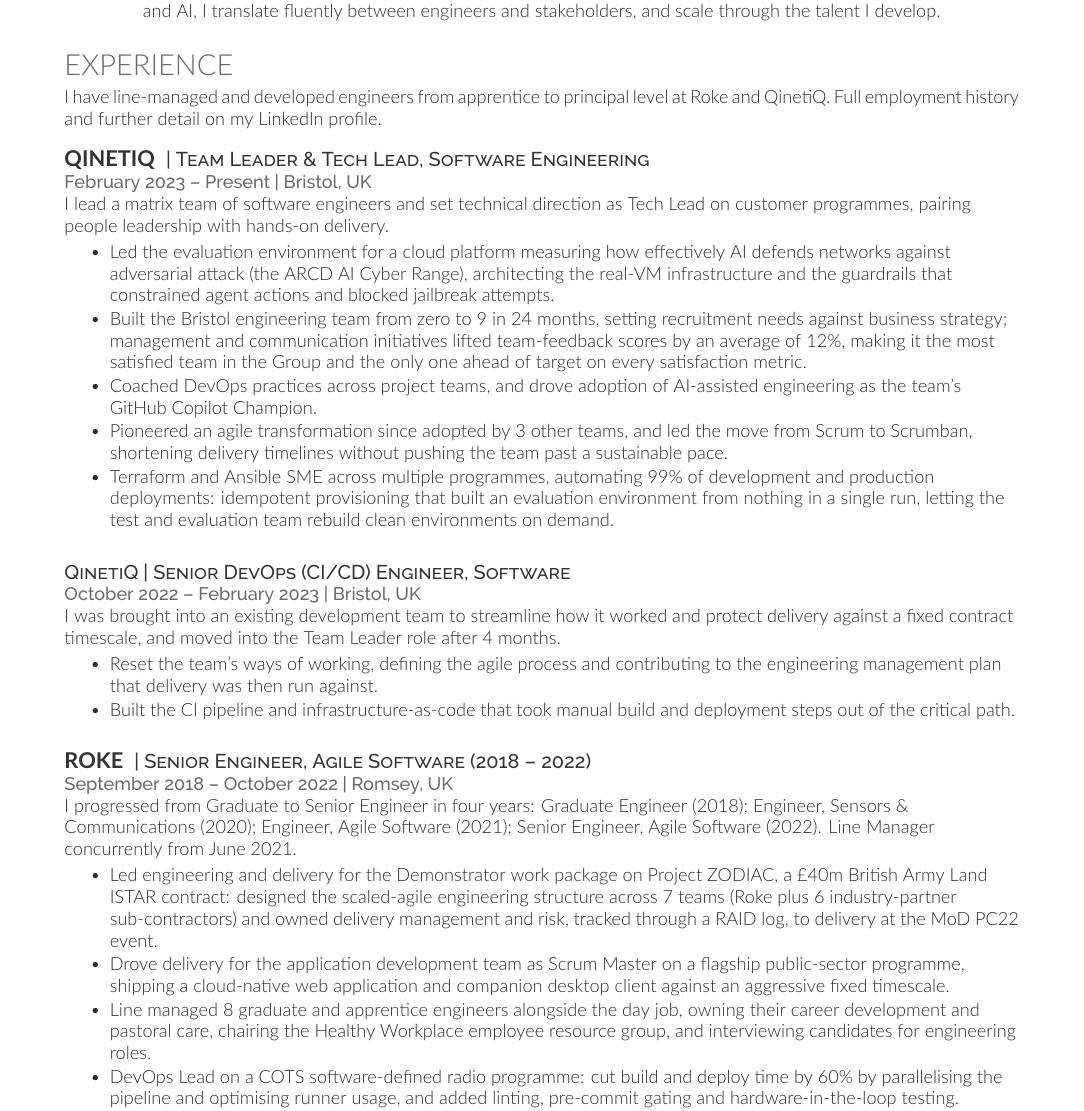
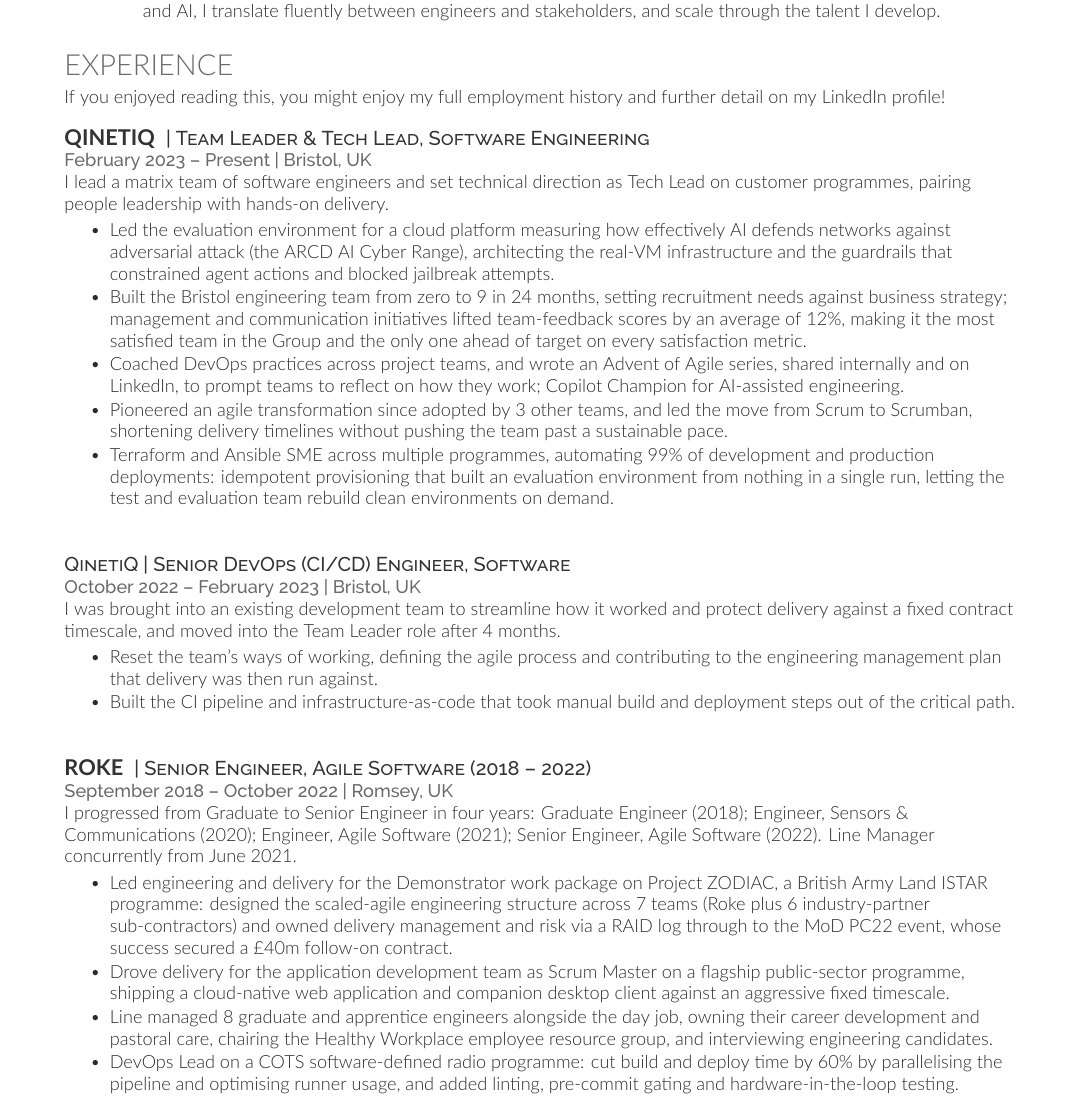
Before and after one commit to laywill/CV, a LaTeX CV (main_senior_engineering_manager.tex, which reads Content/Employment/2018-22_Roke.tex, Content/Employment/2023-now_QinetiQ_Team_Leader.tex, Content/Employment/_employment_intro.tex): part of page 1 of 2, cut so that both start at the same text. Compiled offline with XeLaTeX; a missing font is replaced by an installed copy or a similar font.

Commit message:
Content: fix Copilot claim, replace dead ZODIAC links, retune the opening
Corrections:
- The Copilot Champion role is for the chat product, not GitHub Copilot,
  so the bullet no longer names GitHub. Added the Advent of Agile series,
  shared internally and on LinkedIn, as the concrete artefact behind
  "coached DevOps practices".
- Both ZODIAC links were dead: the first 404s and the £40m press release
  now redirects to a generic articles listing. Replaced with the Roke
  Project ZODIAC page, and with Roke's LinkedIn announcement for the £40m
  figure, which is the only surviving public evidence of it.
- The bullet now carries the causality: PC22 succeeded, and that success
  secured the £40m follow-on. Previously the £40m sat inside a hyperlink
  with no stated connection to the work.

Opening paragraph now leads on what he brings to any role rather than on
finding the constraint in something stalled, which risked reading as a
preference for turnaround work only. Section intro replaced with a
lighter line in his own voice.

Trimmed the line-management bullet to recover a line.

Co-Authored-By: Claude Opus 4.8 <noreply@anthropic.com>

```diff
--- a/Content/Employment/2018-22_Roke.tex
+++ b/Content/Employment/2018-22_Roke.tex
@@ -13,9 +13,9 @@
 I progressed from Graduate to Senior Engineer in four years: Graduate Engineer (2018); Engineer, Sensors \& Communications (2020); Engineer, Agile Software (2021); Senior Engineer, Agile Software (2022). Line Manager concurrently from June 2021.
 \vspace{0.25em}
 \begin{tightemize}
-  \item Led engineering and delivery for the Demonstrator work package on \href{https://www.roke.co.uk/news/digitising-land-tactical-istar}{Project ZODIAC}, a \href{https://www.roke.co.uk/news-discover-the-latest-news-and-press-releases-roke/british-army-trusts-roke-to-deliver-40m-contract-for-the-next-phase-of-project-zodiac}{\pounds{}40m British Army Land ISTAR contract}: designed the scaled-agile engineering structure across 7 teams (Roke plus 6 industry-partner sub-contractors) and owned delivery management and risk, tracked through a RAID log, to delivery at the MoD PC22 event. % chktex 12
+  \item Led engineering and delivery for the Demonstrator work package on \href{https://www.roke.co.uk/project-zodiac/}{Project ZODIAC}, a British Army Land ISTAR programme: designed the scaled-agile engineering structure across 7 teams (Roke plus 6 industry-partner sub-contractors) and owned delivery management and risk via a RAID log through to the MoD PC22 event, whose success secured a \href{https://www.linkedin.com/posts/roke-manor-research_roke-weareroke-activity-7108015849168347139-bJ8Z/}{\pounds{}40m follow-on contract}. % chktex 12
   \item Drove delivery for the application development team as Scrum Master on a flagship public-sector programme, shipping a cloud-native web application and companion desktop client against an aggressive fixed timescale.
-  \item Line managed 8 graduate and apprentice engineers alongside the day job, owning their career development and pastoral care, chairing the Healthy Workplace employee resource group, and interviewing candidates for engineering roles.
+  \item Line managed 8 graduate and apprentice engineers alongside the day job, owning their career development and pastoral care, chairing the Healthy Workplace employee resource group, and interviewing engineering candidates.
   \item DevOps Lead on a COTS software-defined radio programme: cut build and deploy time by 60\% by parallelising the pipeline and optimising runner usage, and added linting, pre-commit gating and hardware-in-the-loop testing.
   \item Designed FPGA firmware modules as Design Lead on a miniaturised Electronic Counter-Measures radio, owning module architecture, hardware interfaces and driver software, and building OpenCPI firmware workers in VHDL with VHDL and Python verification.
 \end{tightemize}
--- a/Content/Employment/2023-now_QinetiQ_Team_Leader.tex
+++ b/Content/Employment/2023-now_QinetiQ_Team_Leader.tex
@@ -12,7 +12,7 @@
 \begin{tightemize}
     \item Led the evaluation environment for a cloud platform measuring how effectively AI defends networks against adversarial attack (the ARCD AI Cyber Range), architecting the real-VM infrastructure and the guardrails that constrained agent actions and blocked jailbreak attempts.
     \item Built the Bristol engineering team from zero to 9 in 24 months, setting recruitment needs against business strategy; management and communication initiatives lifted team-feedback scores by an average of 12\%, making it the most satisfied team in the Group and the only one ahead of target on every satisfaction metric.
-    \item Coached DevOps practices across project teams, and drove adoption of AI-assisted engineering as the team's GitHub Copilot Champion.
+    \item Coached DevOps practices across project teams, and wrote an Advent of Agile series, shared internally and on LinkedIn, to prompt teams to reflect on how they work; Copilot Champion for AI-assisted engineering.
     \item Pioneered an agile transformation since adopted by 3 other teams, and led the move from Scrum to Scrumban, shortening delivery timelines without pushing the team past a sustainable pace.
     \item Terraform and Ansible SME across multiple programmes, automating 99\% of development and production deployments: idempotent provisioning that built an evaluation environment from nothing in a single run, letting the test and evaluation team rebuild clean environments on demand.
 \end{tightemize}
--- a/Content/Employment/_employment_intro.tex
+++ b/Content/Employment/_employment_intro.tex
@@ -2,7 +2,7 @@
 % This ensures that the section heading and at least N lines of text appear together on the same page, avoiding awkward breaks.
 \needspace{1\baselineskip}
 \begin{justify}
-I have line-managed and developed engineers from apprentice to principal level at Roke and QinetiQ. Full employment history and further detail on my \href{https://uk.linkedin.com/in/laywill}{LinkedIn profile}.
+If you enjoyed reading this, you might enjoy my full employment history and further detail on my \href{https://uk.linkedin.com/in/laywill}{LinkedIn profile}!
 \end{justify}
 \vspace{-\topsep} % Hacky fix for awkward extra vertical space
 \sectionsep{}
--- a/body.tex
+++ b/body.tex
@@ -30,7 +30,7 @@
 
 \else
 I am a systems-and-people leader who starts with the shape of the whole problem, then works out which part actually needs to move.
-It makes me quick to find the real constraint, whether a programme has stalled or a team is being built from scratch. I set the technical direction to fix it, and grow the engineers who deliver it.
+I set the technical direction, build the structures that let teams deliver, and grow the engineers who do it.
 My range runs hands-on from embedded and FPGA through cloud and infrastructure-as-code to AI; that breadth earns technical trust and lets me translate across the whole stack.
 
 \fi
```
